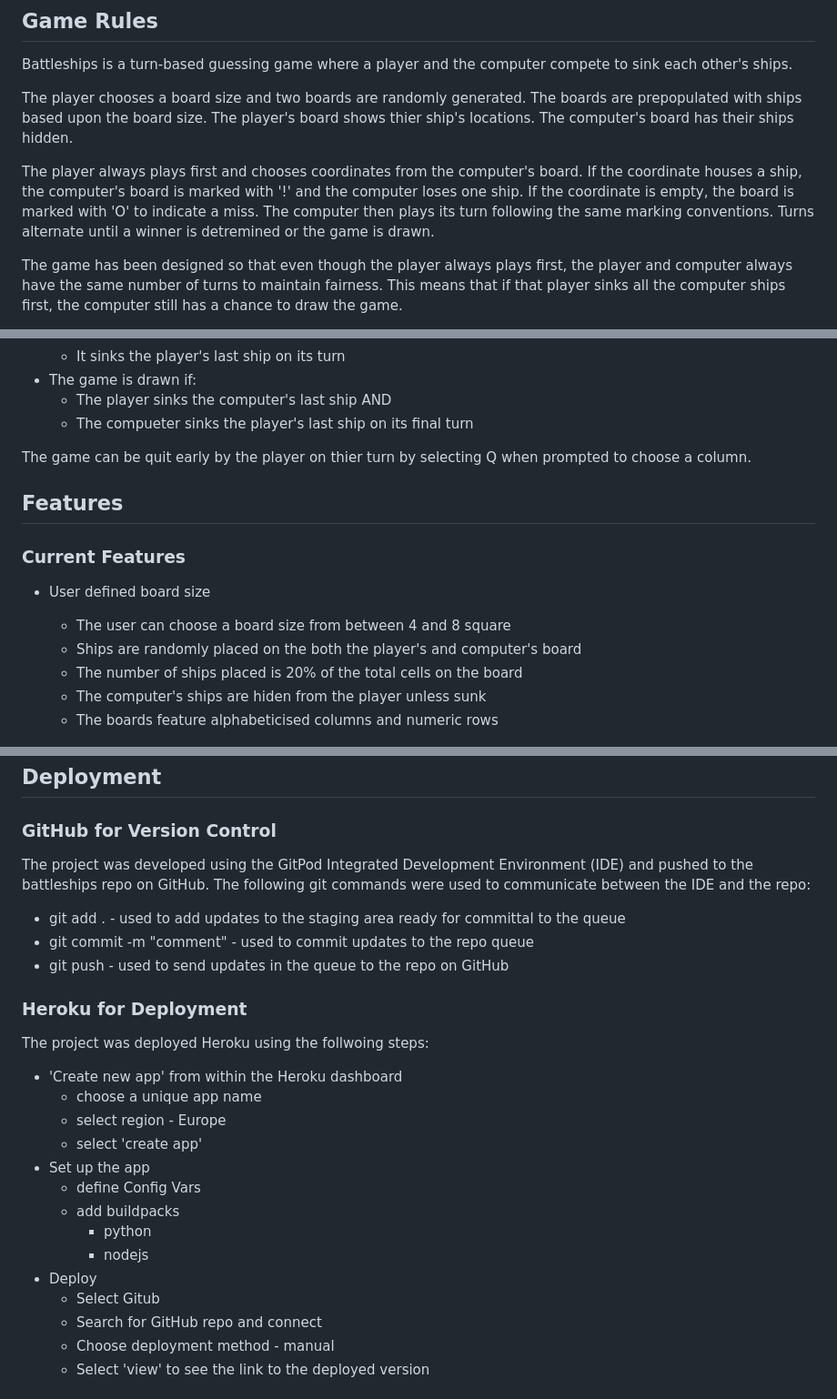
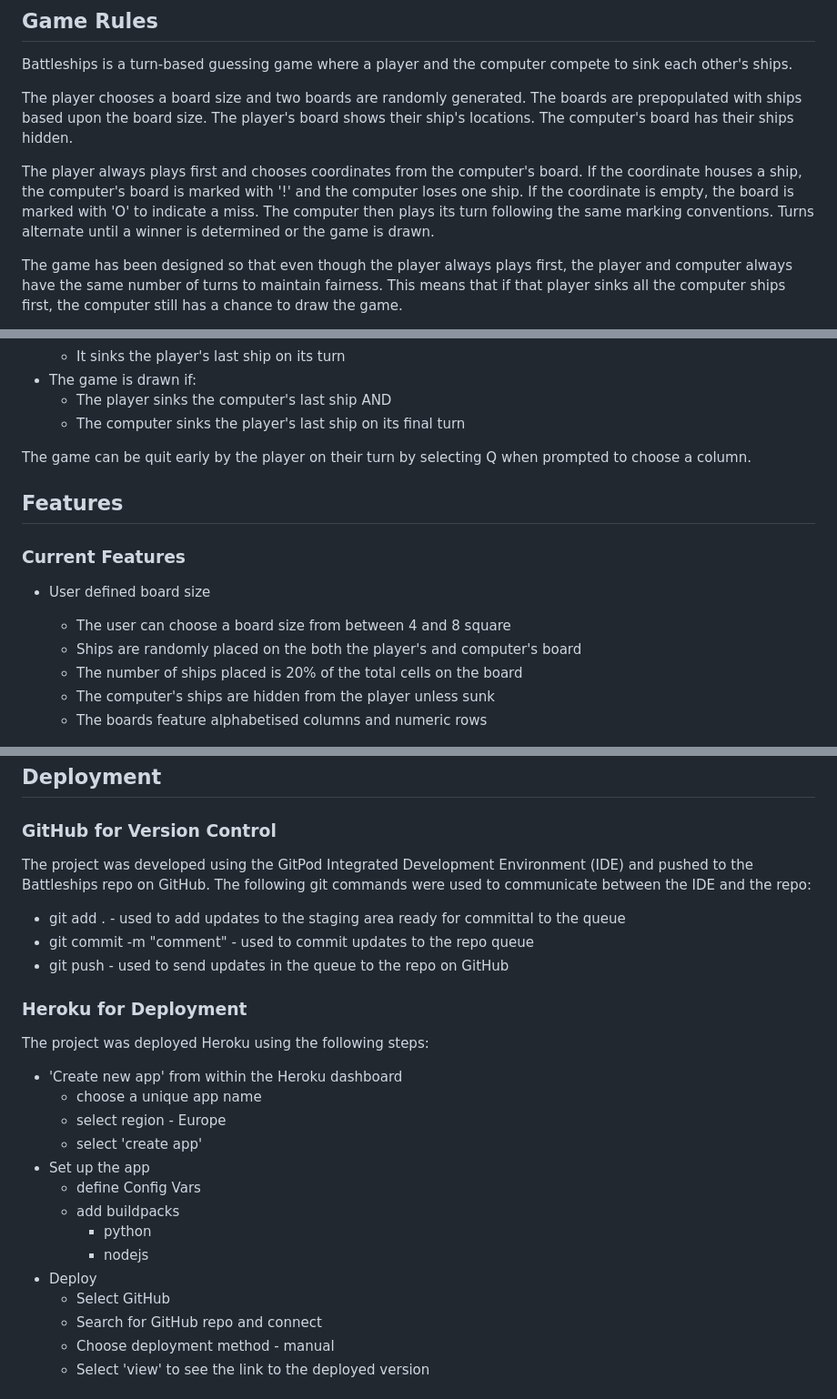
Before and after one commit to Duffew/battleships, a Markdown page: README.md, 3 parts joined by grey strips. Shown at 91% size. GitHub-like rendering.

Commit message:
docs: fix README.md spelling

```diff
--- a/README.md
+++ b/README.md
@@ -10,9 +10,9 @@ This is a Python terminal game, which runs in Code Institute's mock terminal on
 ## Game Rules
 Battleships is a turn-based guessing game where a player and the computer compete to sink each other's ships.
 
-The player chooses a board size and two boards are randomly generated. The boards are prepopulated with ships based upon the board size. The player's board shows thier ship's locations. The computer's board has their ships hidden.
+The player chooses a board size and two boards are randomly generated. The boards are prepopulated with ships based upon the board size. The player's board shows their ship's locations. The computer's board has their ships hidden.
 
-The player always plays first and chooses coordinates from the computer's board. If the coordinate houses a ship, the computer's board is marked with '!' and the computer loses one ship. If the coordinate is empty, the board is marked with 'O' to indicate a miss. The computer then plays its turn following the same marking conventions. Turns alternate until a winner is detremined or the game is drawn.
+The player always plays first and chooses coordinates from the computer's board. If the coordinate houses a ship, the computer's board is marked with '!' and the computer loses one ship. If the coordinate is empty, the board is marked with 'O' to indicate a miss. The computer then plays its turn following the same marking conventions. Turns alternate until a winner is determined or the game is drawn.
 
 The game has been designed so that even though the player always plays first, the player and computer always have the same number of turns to maintain fairness. This means that if that player sinks all the computer ships first, the computer still has a chance to draw the game.
 
@@ -25,9 +25,9 @@ Win conditions:
     - It sinks the player's last ship on its turn
 + The game is drawn if:
     - The player sinks the computer's last ship AND
-    - The compueter sinks the player's last ship on its final turn
+    - The computer sinks the player's last ship on its final turn
 
-The game can be quit early by the player on thier turn by selecting Q when prompted to choose a column.
+The game can be quit early by the player on their turn by selecting Q when prompted to choose a column.
 
 ## Features
 ### Current Features
@@ -35,8 +35,8 @@ The game can be quit early by the player on thier turn by selecting Q when promp
     - The user can choose a board size from between 4 and 8 square
     - Ships are randomly placed on the both the player's and computer's board
     - The number of ships placed is 20% of the total cells on the board
-    - The computer's ships are hiden from the player unless sunk
-    - The boards feature alphabeticised columns and numeric rows
+    - The computer's ships are hidden from the player unless sunk
+    - The boards feature alphabetised columns and numeric rows
 
     ![welcome and game setup](screenshots/feat_welcome.png)
 
@@ -114,14 +114,14 @@ There are no unresolved bugs.
 
 ## Deployment
 ### GitHub for Version Control
-The project was developed using the GitPod Integrated Development Environment (IDE) and pushed to the battleships repo on GitHub. The following git commands were used to communicate between the IDE and the repo:
+The project was developed using the GitPod Integrated Development Environment (IDE) and pushed to the Battleships repo on GitHub. The following git commands were used to communicate between the IDE and the repo:
 
 + git add . - used to add updates to the staging area ready for committal to the queue
 + git commit -m "comment" - used to commit updates to the repo queue
 + git push - used to send updates in the queue to the repo on GitHub
 
 ### Heroku for Deployment
-The project was deployed Heroku using the follwoing steps:
+The project was deployed Heroku using the following steps:
 + 'Create new app' from within the Heroku dashboard
     - choose a unique app name
     - select region - Europe
@@ -132,7 +132,7 @@ The project was deployed Heroku using the follwoing steps:
         + python
         + nodejs
 + Deploy
-    - Select Gitub
+    - Select GitHub
     - Search for GitHub repo and connect
     - Choose deployment method - manual
     - Select 'view' to see the link to the deployed version
```
Also changed, not shown: other parts of README.md (+4 -4 lines).
